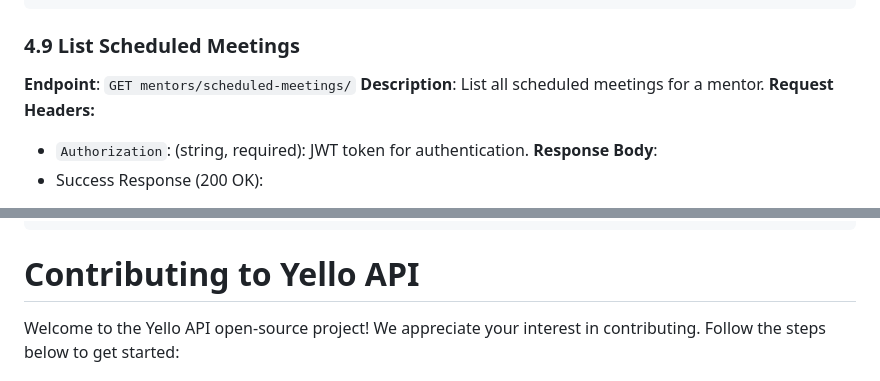
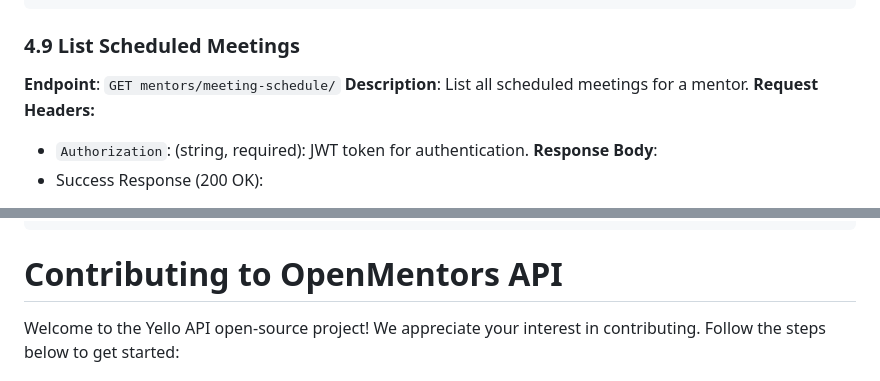
Before and after one commit to legend-crypt/OpenMentorship, a Markdown page: server/README.md, 2 parts joined by grey strips. Rendered like a GitHub page.

Commit message:
fix url error

````diff
--- a/server/README.md
+++ b/server/README.md
@@ -705,7 +705,7 @@ User's email address.
 }
 ```
 ### 4.9 List Scheduled Meetings
-**Endpoint**: `GET mentors/scheduled-meetings/`
+**Endpoint**: `GET mentors/meeting-schedule/`
 **Description**: List all scheduled meetings for a mentor.
 **Request Headers:**
 - `Authorization`: (string, required): JWT token for authentication.
@@ -725,7 +725,7 @@ User's email address.
 }
 ```
 
-# Contributing to Yello API
+# Contributing to OpenMentors API
 
 Welcome to the Yello API open-source project! We appreciate your interest in contributing. Follow the steps below to get started:
 
````
